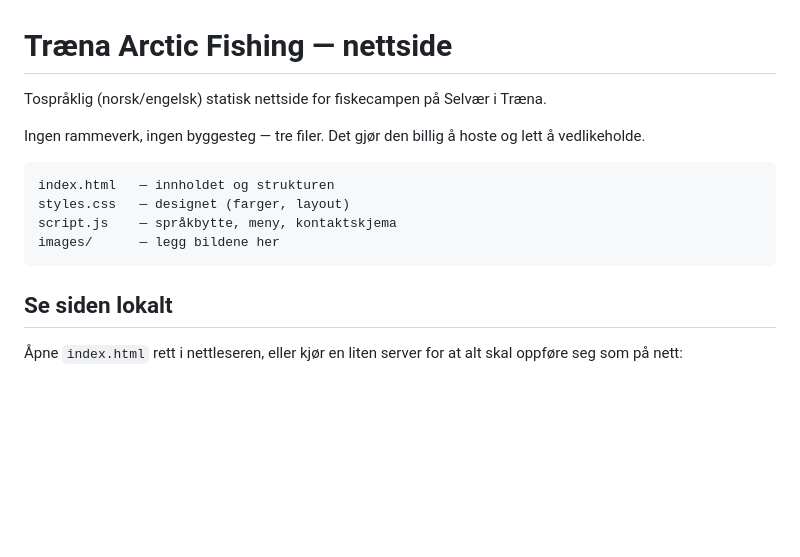
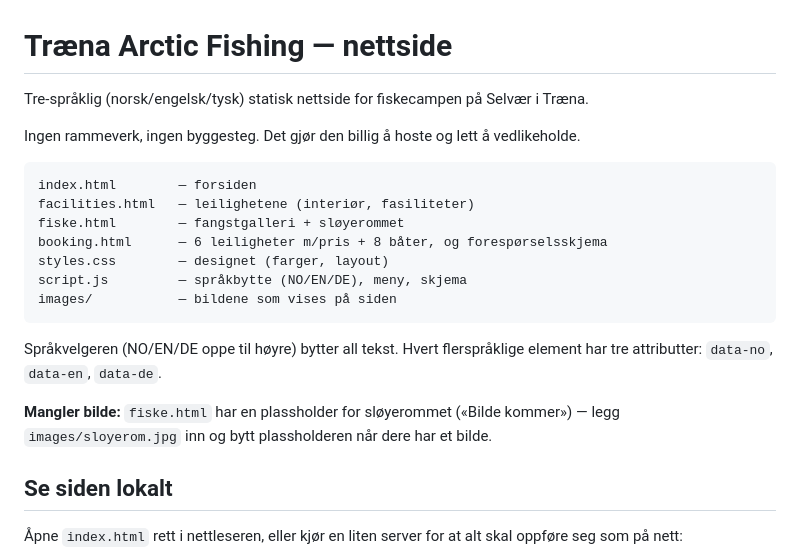
Before and after one commit to Nikolaimyhre1/traena-arctic-fishing, a Markdown page: README.md, the part around the change. Rendered like a GitHub page; blank space fills up the shorter version.

Commit message:
docs: oppdater README for tre språk og flersides struktur
Co-Authored-By: Claude Opus 4.8 <noreply@anthropic.com>

````diff
--- a/README.md
+++ b/README.md
@@ -1,15 +1,22 @@
 # Træna Arctic Fishing — nettside
 
-Tospråklig (norsk/engelsk) statisk nettside for fiskecampen på Selvær i Træna.
+Tre-språklig (norsk/engelsk/tysk) statisk nettside for fiskecampen på Selvær i Træna.
 
-Ingen rammeverk, ingen byggesteg — tre filer. Det gjør den billig å hoste og lett å vedlikeholde.
+Ingen rammeverk, ingen byggesteg. Det gjør den billig å hoste og lett å vedlikeholde.
 
 ```
-index.html   — innholdet og strukturen
-styles.css   — designet (farger, layout)
-script.js    — språkbytte, meny, kontaktskjema
-images/      — legg bildene her
+index.html        — forsiden
+facilities.html   — leilighetene (interiør, fasiliteter)
+fiske.html        — fangstgalleri + sløyerommet
+booking.html      — 6 leiligheter m/pris + 8 båter, og forespørselsskjema
+styles.css        — designet (farger, layout)
+script.js         — språkbytte (NO/EN/DE), meny, skjema
+images/           — bildene som vises på siden
 ```
+
+Språkvelgeren (NO/EN/DE oppe til høyre) bytter all tekst. Hvert flerspråklige element har tre attributter: `data-no`, `data-en`, `data-de`.
+
+**Mangler bilde:** `fiske.html` har en plassholder for sløyerommet («Bilde kommer») — legg `images/sloyerom.jpg` inn og bytt plassholderen når dere har et bilde.
 
 ## Se siden lokalt
 
````
